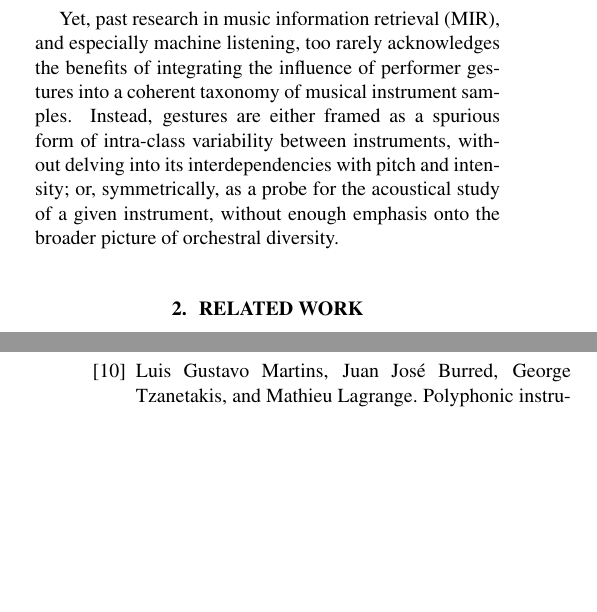
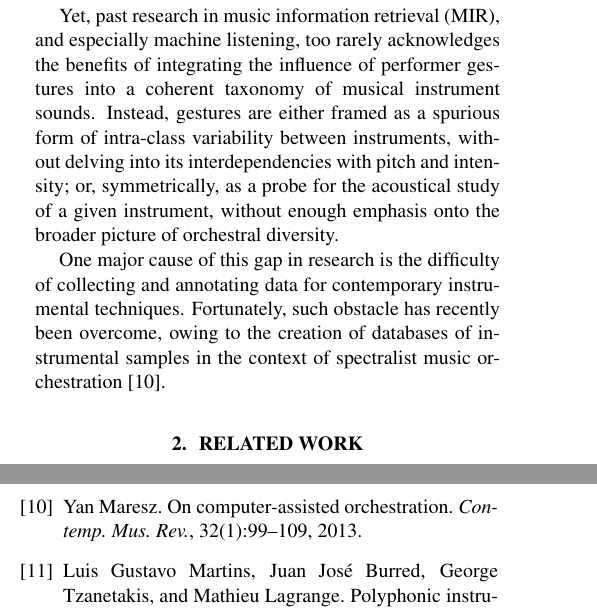
Before and after one commit to mathieulagrange/dlfm2018, a LaTeX paper (paper/lostanlenPlayingTechniques.tex, which reads paper/lostanlenPlayingTechniques.bib): two parts of the columns of pages 1 and 2 of 2, joined at a grey line, cut so that both start at the same text, the shorter picture padded with empty space. The pictures show the PDF file paper/lostanlenPlayingTechniques.pdf that the author committed with the source.

Commit message:
Cite Maresz 2013

```diff
--- a/paper/lostanlenPlayingTechniques.bib
+++ b/paper/lostanlenPlayingTechniques.bib
@@ -76,3 +80,10 @@ booktitle = {Proc. IEEE ICASSP}
+  volume={32},
+  number={1},
+  pages={99--109},
+  year={2013}
+}
+
+
 @inproceedings{martins2007ismir,
   title={Polyphonic instrument recognition using spectral clustering.},
   author={Martins, Luis Gustavo and Burred, Juan Jos{\'e} and Tzanetakis, George and Lagrange, Mathieu},
--- a/paper/lostanlenPlayingTechniques.tex
+++ b/paper/lostanlenPlayingTechniques.tex
@@ -88,11 +88,12 @@ the shuffle stroke of the violin (``fiddle'') in Irish folklore,
 and the glissando of the clarinet in Klezmer music.
 Consequently, the mere knowledge of organology (the instrumental \emph{what?}~of music), as opposed to chironomics (its gestural \emph{how?}), is a rather weak source of information for browsing and recommending music within large audio databases.
 
-Yet, past research in music information retrieval (MIR), and especially machine listening, too rarely acknowledges the benefits of integrating the influence of performer gestures into a coherent taxonomy of musical instrument samples.
+Yet, past research in music information retrieval (MIR), and especially machine listening, too rarely acknowledges the benefits of integrating the influence of performer gestures into a coherent taxonomy of musical instrument sounds.
 Instead, gestures are either framed as a spurious form of intra-class variability between instruments, without delving into its interdependencies with pitch and intensity;
 or, symmetrically, as a probe for the acoustical study of a given instrument, without enough emphasis onto the broader picture of orchestral diversity.
 
-
+One major cause of this gap in research is the difficulty of collecting and annotating data for contemporary instrumental techniques.
+Fortunately, such obstacle has recently been overcome, owing to the creation of databases of instrumental samples in the context of spectralist music orchestration \cite{maresz2013cmr}.
 
 \section{related work}
 
```
Also changed, not shown: paper/lostanlenPlayingTechniques.bbl, paper/lostanlenPlayingTechniques.pdf, paper/lostanlenPlayingTechniques.bib (4 more changed lines), 4 other files.
